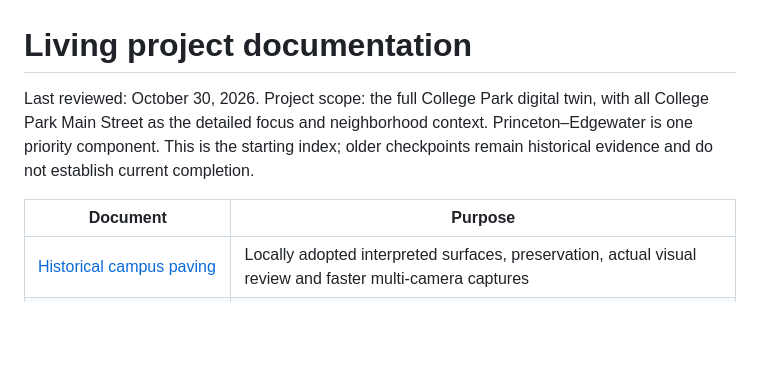
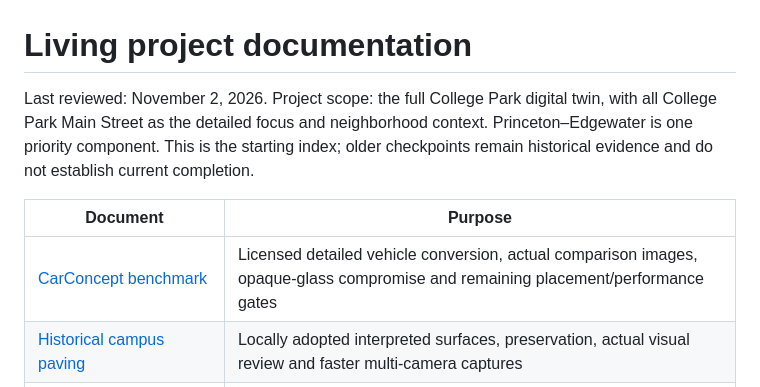
Before and after one commit to ajoiventures/TWIN, a Markdown page: docs/INDEX.md, the part around the change. Rendered like a GitHub page; blank space fills up the shorter version.

```diff
--- a/docs/INDEX.md
+++ b/docs/INDEX.md
@@ -1,9 +1,10 @@
 # Living project documentation
 
-Last reviewed: October 30, 2026. Project scope: the full College Park digital twin, with all College Park Main Street as the detailed focus and neighborhood context. Princeton–Edgewater is one priority component. This is the starting index; older checkpoints remain historical evidence and do not establish current completion.
+Last reviewed: November 2, 2026. Project scope: the full College Park digital twin, with all College Park Main Street as the detailed focus and neighborhood context. Princeton–Edgewater is one priority component. This is the starting index; older checkpoints remain historical evidence and do not establish current completion.
 
 | Document | Purpose |
 |---|---|
+| [CarConcept benchmark](CAR_CONCEPT_BENCHMARK.md) | Licensed detailed vehicle conversion, actual comparison images, opaque-glass compromise and remaining placement/performance gates |
 | [Historical campus paving](CAMPUS_HARDSCAPE.md) | Locally adopted interpreted surfaces, preservation, actual visual review and faster multi-camera captures |
 | [Church entrance detail](CHURCH_ENTRANCE_DETAIL.md) | Dated appraiser exterior, raised gable and actual estimated-façade proposal review |
 | [Parcel planning references](CITY_PLANNING_REFERENCE.md) | Full-neighborhood zoning/FLU intersections, exact-code area breakdowns and fields/first-five previews |
```
Also changed, not shown: docs/CAR_CONCEPT_BENCHMARK.md (added, +64 -0 lines), docs/EXECUTION_STATUS.md (+4 -0 lines), docs/evidence/car-concept-comparison.png (added), 3 other files.
